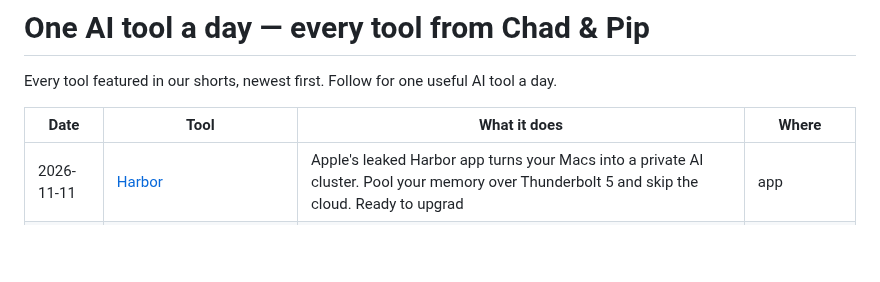
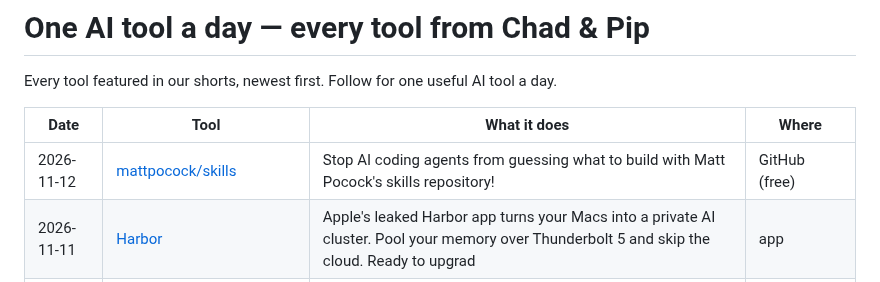
Before and after one commit to talalrahahleh/ai-tools-daily, a Markdown page: README.md, the part around the change. Drawn GitHub-style; blank space fills up the shorter version.

Commit message:
Add mattpocock/skills

```diff
--- a/README.md
+++ b/README.md
@@ -4,6 +4,7 @@ Every tool featured in our shorts, newest first. Follow for one useful AI tool a
 
 | Date | Tool | What it does | Where |
 |---|---|---|---|
+| 2026-11-12 | [mattpocock/skills](https://github.com/mattpocock/skills) | Stop AI coding agents from guessing what to build with Matt Pocock's skills repository! | GitHub (free) |
 | 2026-11-11 | [Harbor](https://9to5mac.com/2026/11/10/apple-has-new-mac-app-coming-to-make-running-local-ai-models-easy/) | Apple's leaked Harbor app turns your Macs into a private AI cluster. Pool your memory over Thunderbolt 5 and skip the cloud. Ready to upgrad | app |
 | 2026-11-11 | [improve](https://github.com/shadcn/improve) | shadcn/improve cuts your AI coding bills by using elite models for thinking and cheap ones for doing. Ready to automate your code audits? | GitHub (free) |
 | 2026-11-11 | [ha-mcp](https://github.com/homeassistant-ai/ha-mcp) | ha-mcp lets you control and automate Home Assistant using Claude and ChatGPT. Would you let AI manage your smart home? | GitHub (free) |
```
